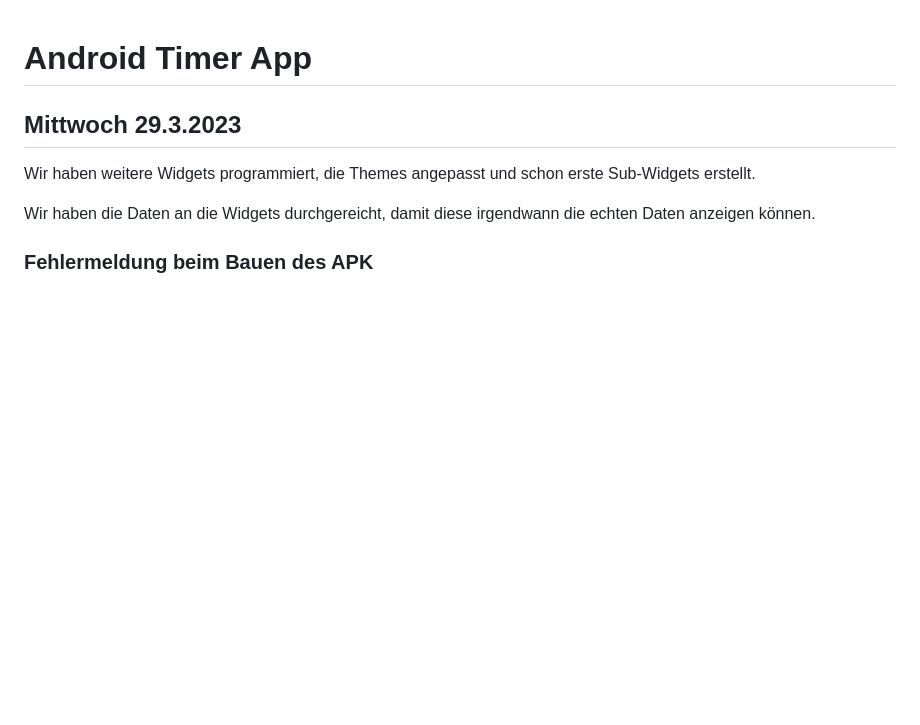
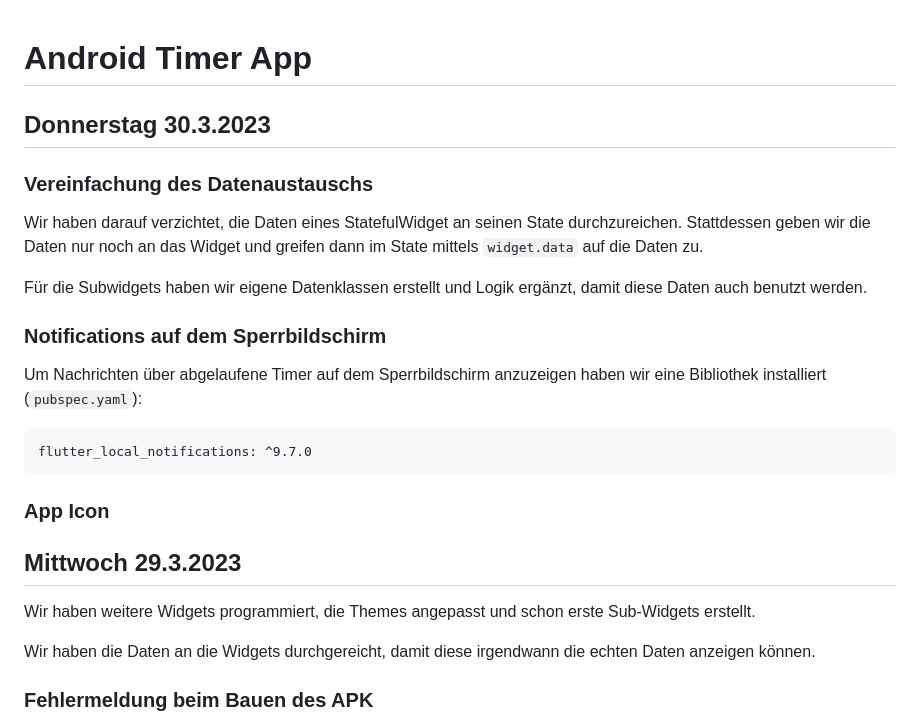
Before and after one commit to BogyMitutoyoCTL/BOGY-App-2023-04, a Markdown page: README.md, the part around the change. GitHub-like rendering; blank space fills up the shorter version.

Commit message:
Add description of today

````diff
--- a/README.md
+++ b/README.md
@@ -1,4 +1,24 @@
 # Android Timer App
+## Donnerstag 30.3.2023
+
+### Vereinfachung des Datenaustauschs
+
+Wir haben darauf verzichtet, die Daten eines StatefulWidget an seinen State durchzureichen. Stattdessen geben wir die Daten nur noch an das Widget und greifen dann im State mittels `widget.data` auf die Daten zu.
+
+Für die Subwidgets haben wir eigene Datenklassen erstellt und Logik ergänzt, damit diese Daten auch benutzt werden.
+
+### Notifications auf dem Sperrbildschirm
+
+Um Nachrichten über abgelaufene Timer auf dem Sperrbildschirm anzuzeigen haben wir eine Bibliothek installiert (`pubspec.yaml`):
+
+```
+flutter_local_notifications: ^9.7.0
+```
+
+### App Icon
+
+
+
 ## Mittwoch 29.3.2023
 
 Wir haben weitere Widgets programmiert, die Themes angepasst und schon erste Sub-Widgets erstellt.
````
